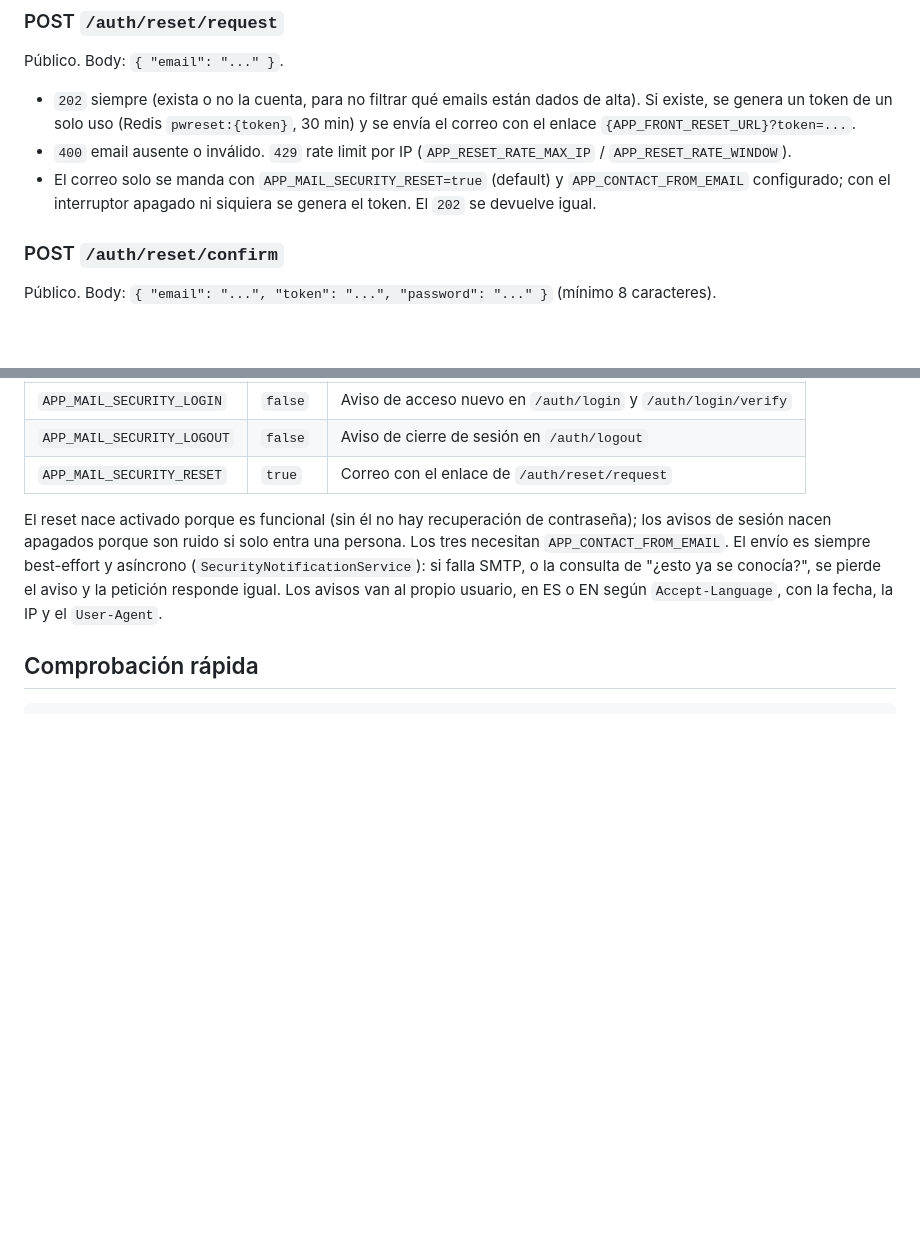
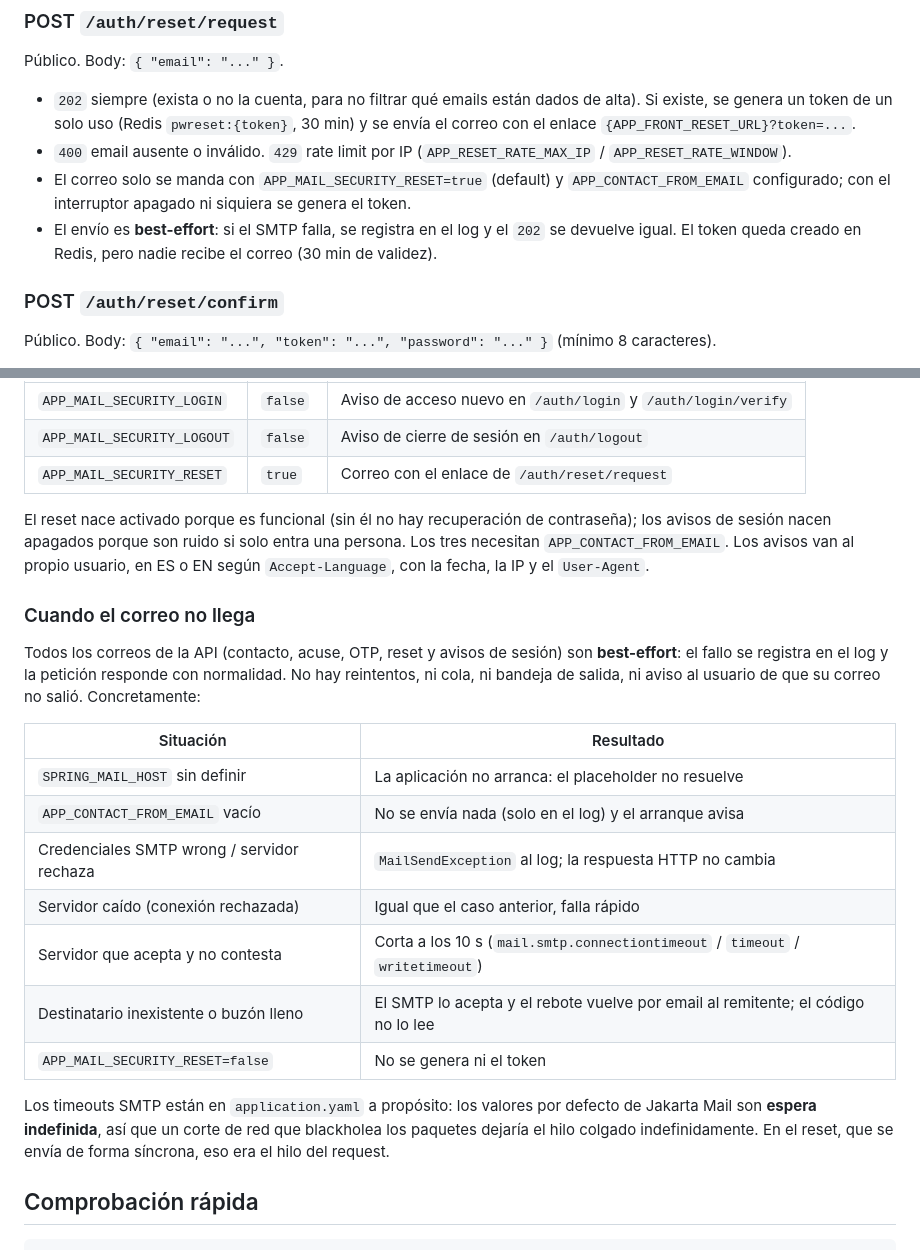
Before and after one commit to pepe1603/pepedev-portfolio, a Markdown page: docs/API.md, 2 parts joined by grey strips. Rendered like a GitHub page; blank space fills up the shorter version.

Commit message:
docs(mail): que pasa cuando el correo no llega
Tabla con los siete casos (remitante vacio, credenciales, caida, espera
indefinida, rebote, destinatario inexistente) y por que los timeouts SMTP
estan puestos a mano.

```diff
--- a/docs/API.md
+++ b/docs/API.md
@@ -156,7 +156,9 @@ Público. Body: `{ "email": "..." }`.
   correo con el enlace `{APP_FRONT_RESET_URL}?token=...`.
 - `400` email ausente o inválido. `429` rate limit por IP (`APP_RESET_RATE_MAX_IP` / `APP_RESET_RATE_WINDOW`).
 - El correo solo se manda con `APP_MAIL_SECURITY_RESET=true` (default) y `APP_CONTACT_FROM_EMAIL`
-  configurado; con el interruptor apagado ni siquiera se genera el token. El `202` se devuelve igual.
+  configurado; con el interruptor apagado ni siquiera se genera el token.
+- El envío es **best-effort**: si el SMTP falla, se registra en el log y el `202` se devuelve
+  igual. El token queda creado en Redis, pero nadie recibe el correo (30 min de validez).
 
 ### POST `/auth/reset/confirm`
 Público. Body: `{ "email": "...", "token": "...", "password": "..." }` (mínimo 8 caracteres).
@@ -318,10 +320,28 @@ Tres interruptores independientes, todos por entorno (`SecurityMailProperties`):
 
 El reset nace activado porque es funcional (sin él no hay recuperación de contraseña); los avisos de
 sesión nacen apagados porque son ruido si solo entra una persona. Los tres necesitan
-`APP_CONTACT_FROM_EMAIL`. El envío es siempre best-effort y asíncrono (`SecurityNotificationService`):
-si falla SMTP, o la consulta de "¿esto ya se conocía?", se pierde el aviso y la petición responde
-igual. Los avisos van al propio usuario, en ES o EN según `Accept-Language`, con la fecha, la IP y
-el `User-Agent`.
+`APP_CONTACT_FROM_EMAIL`. Los avisos van al propio usuario, en ES o EN según `Accept-Language`, con
+la fecha, la IP y el `User-Agent`.
+
+### Cuando el correo no llega
+
+Todos los correos de la API (contacto, acuse, OTP, reset y avisos de sesión) son **best-effort**:
+el fallo se registra en el log y la petición responde con normalidad. No hay reintentos, ni cola, ni
+bandeja de salida, ni aviso al usuario de que su correo no salió. Concretamente:
+
+| Situación | Resultado |
+|---|---|
+| `SPRING_MAIL_HOST` sin definir | La aplicación no arranca: el placeholder no resuelve |
+| `APP_CONTACT_FROM_EMAIL` vacío | No se envía nada (solo en el log) y el arranque avisa |
+| Credenciales SMTP wrong / servidor rechaza | `MailSendException` al log; la respuesta HTTP no cambia |
+| Servidor caído (conexión rechazada) | Igual que el caso anterior, falla rápido |
+| Servidor que acepta y no contesta | Corta a los 10 s (`mail.smtp.connectiontimeout` / `timeout` / `writetimeout`) |
+| Destinatario inexistente o buzón lleno | El SMTP lo acepta y el rebote vuelve por email al remitente; el código no lo lee |
+| `APP_MAIL_SECURITY_RESET=false` | No se genera ni el token |
+
+Los timeouts SMTP están en `application.yaml` a propósito: los valores por defecto de Jakarta Mail
+son **espera indefinida**, así que un corte de red que blackholea los paquetes dejaría el hilo
+colgado indefinidamente. En el reset, que se envía de forma síncrona, eso era el hilo del request.
 
 ## Comprobación rápida
 
```
